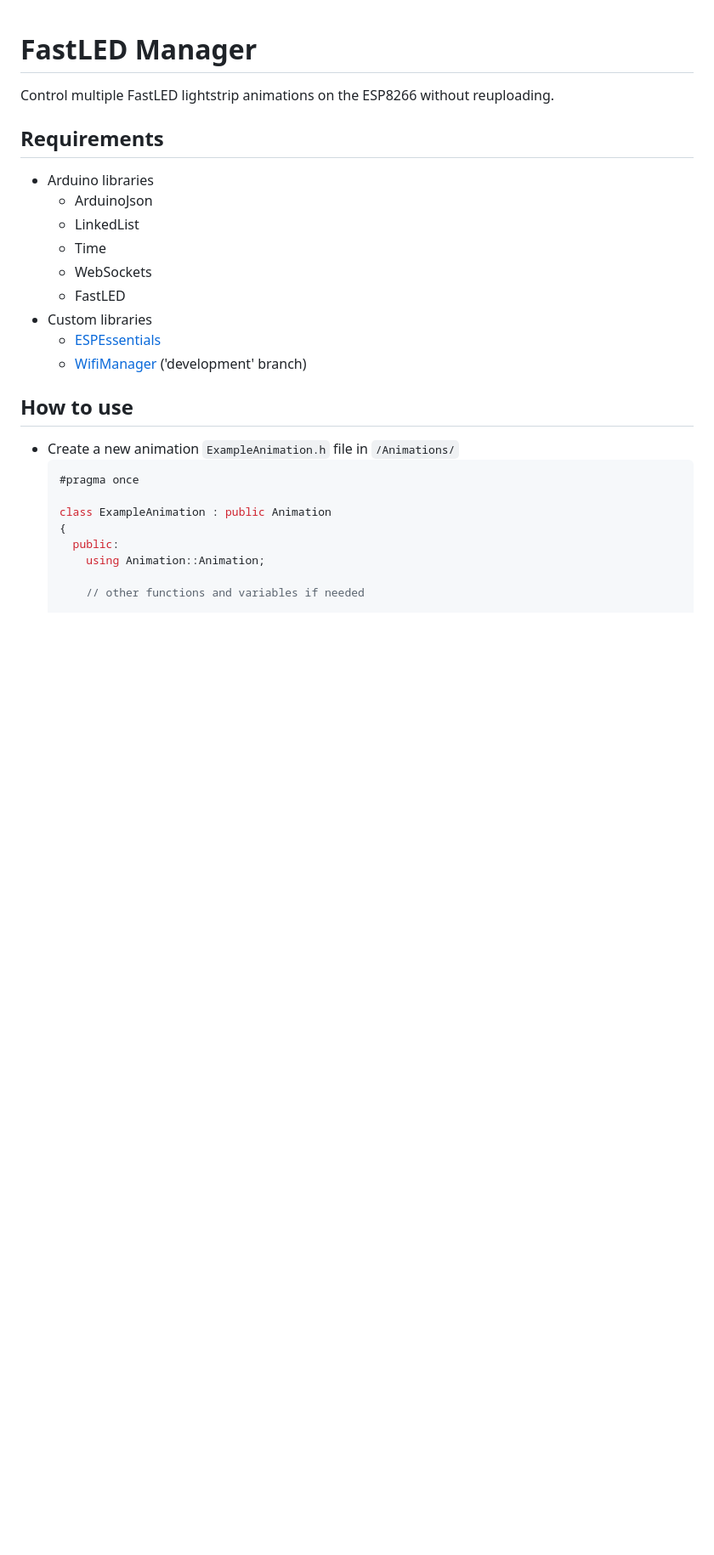
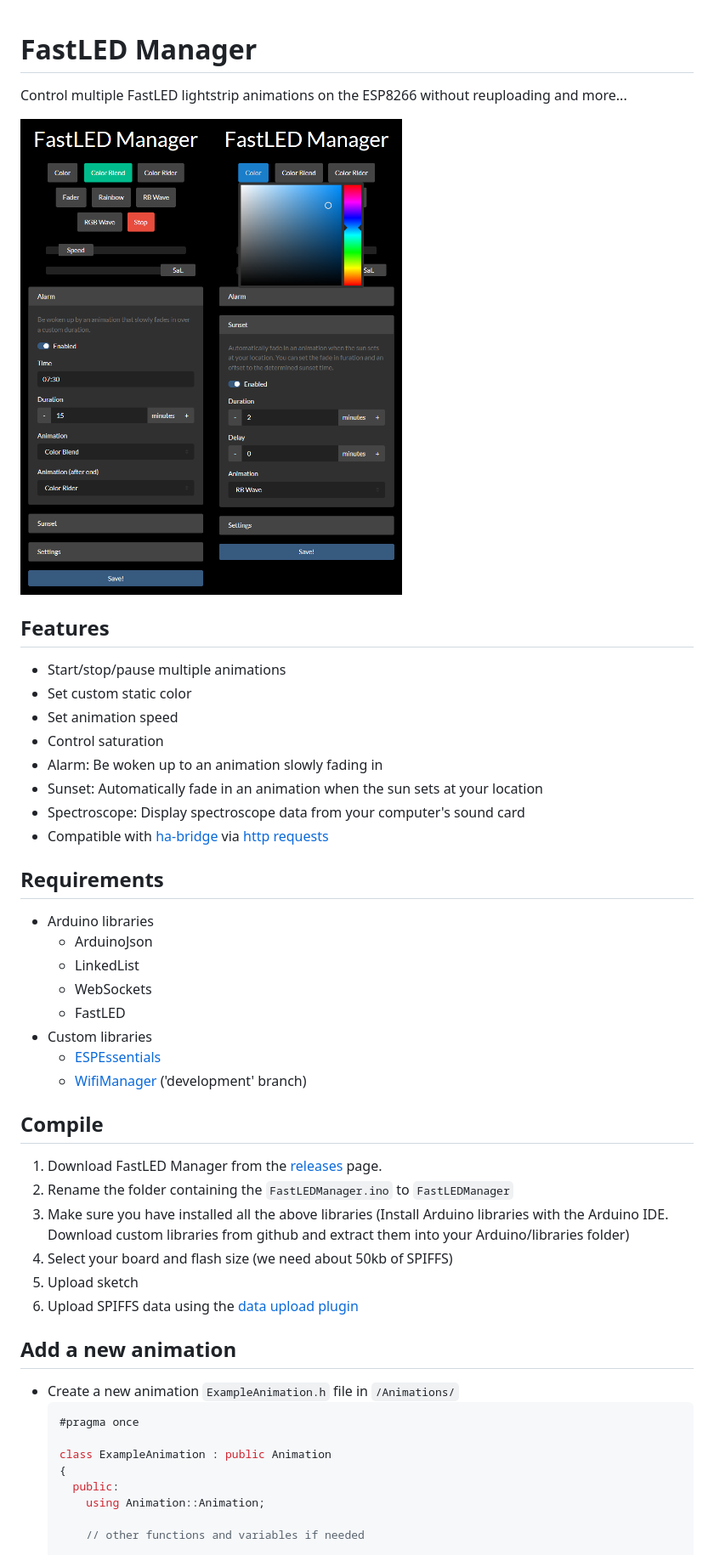
Before and after one commit to srwi/FastLEDHub, a Markdown page: README.md, the part around the change printed below. Shown: that part at 85% size. Rendered like a GitHub page; pictures changed too: screenshots/screenshot.png (added); blank space fills up the shorter version.

````diff
--- a/README.md
+++ b/README.md
@@ -1,20 +1,41 @@
 # FastLED Manager
 
-Control multiple FastLED lightstrip animations on the ESP8266 without reuploading.
+Control multiple FastLED lightstrip animations on the ESP8266 without reuploading and more...
+
+![FastLEDManager web app screenshot](screenshots/screenshot.png "FastLED Manager web app")
+
+## Features
+
+- Start/stop/pause multiple animations
+- Set custom static color
+- Set animation speed
+- Control saturation
+- Alarm: Be woken up to an animation slowly fading in
+- Sunset: Automatically fade in an animation when the sun sets at your location
+- Spectroscope: Display spectroscope data from your computer's sound card
+- Compatible with [ha-bridge](https://github.com/bwssytems/ha-bridge) via [http requests](https://github.com/stnkl/FastLEDManager/blob/master/Webserver.cpp)
 
 ## Requirements
 
 - Arduino libraries
   - ArduinoJson
   - LinkedList
-  - Time
   - WebSockets
   - FastLED
 - Custom libraries
   - [ESPEssentials](github.com/stnkl/ESPEssentials)
   - [WifiManager](https://github.com/tzapu/WiFiManager/tree/34d9a975b5339bb5510f5718fbd1530dff9de733) ('development' branch)
 
-## How to use
+## Compile
+
+1. Download FastLED Manager from the [releases](https://github.com/stnkl/FastLEDManager/releases) page.
+2. Rename the folder containing the `FastLEDManager.ino` to `FastLEDManager`
+3. Make sure you have installed all the above libraries (Install Arduino libraries with the Arduino IDE. Download custom libraries from github and extract them into your Arduino/libraries folder)
+4. Select your board and flash size (we need about 50kb of SPIFFS)
+5. Upload sketch
+6. Upload SPIFFS data using the [data upload plugin](https://github.com/esp8266/arduino-esp8266fs-plugin)
+
+## Add a new animation
 
 - Create a new animation `ExampleAnimation.h` file in `/Animations/`
     ```cpp
````
Also changed, not shown: other parts of README.md (+0 -16 lines), screenshots/screenshot1.png (added), screenshots/screenshot2.png (added).
